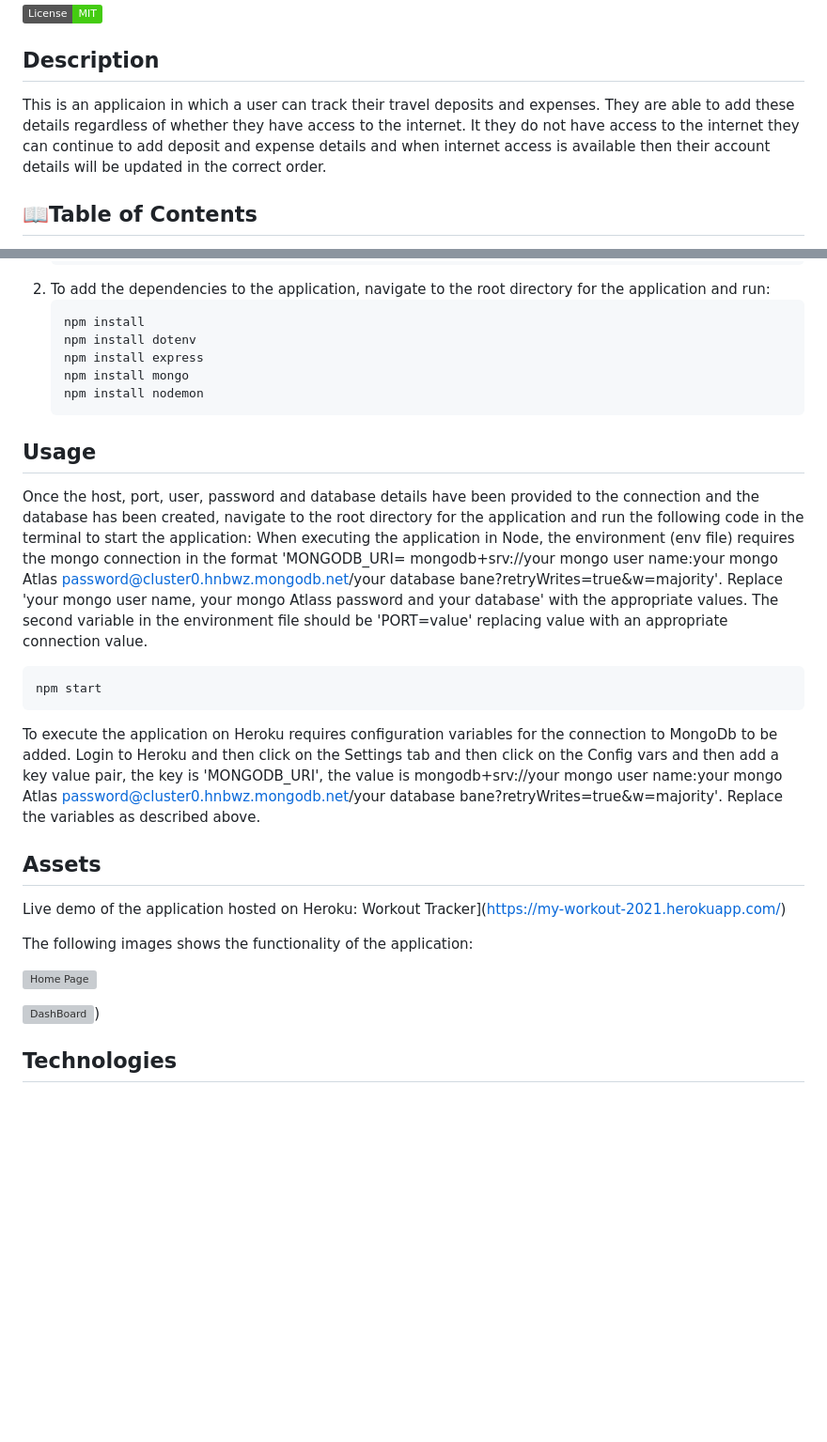
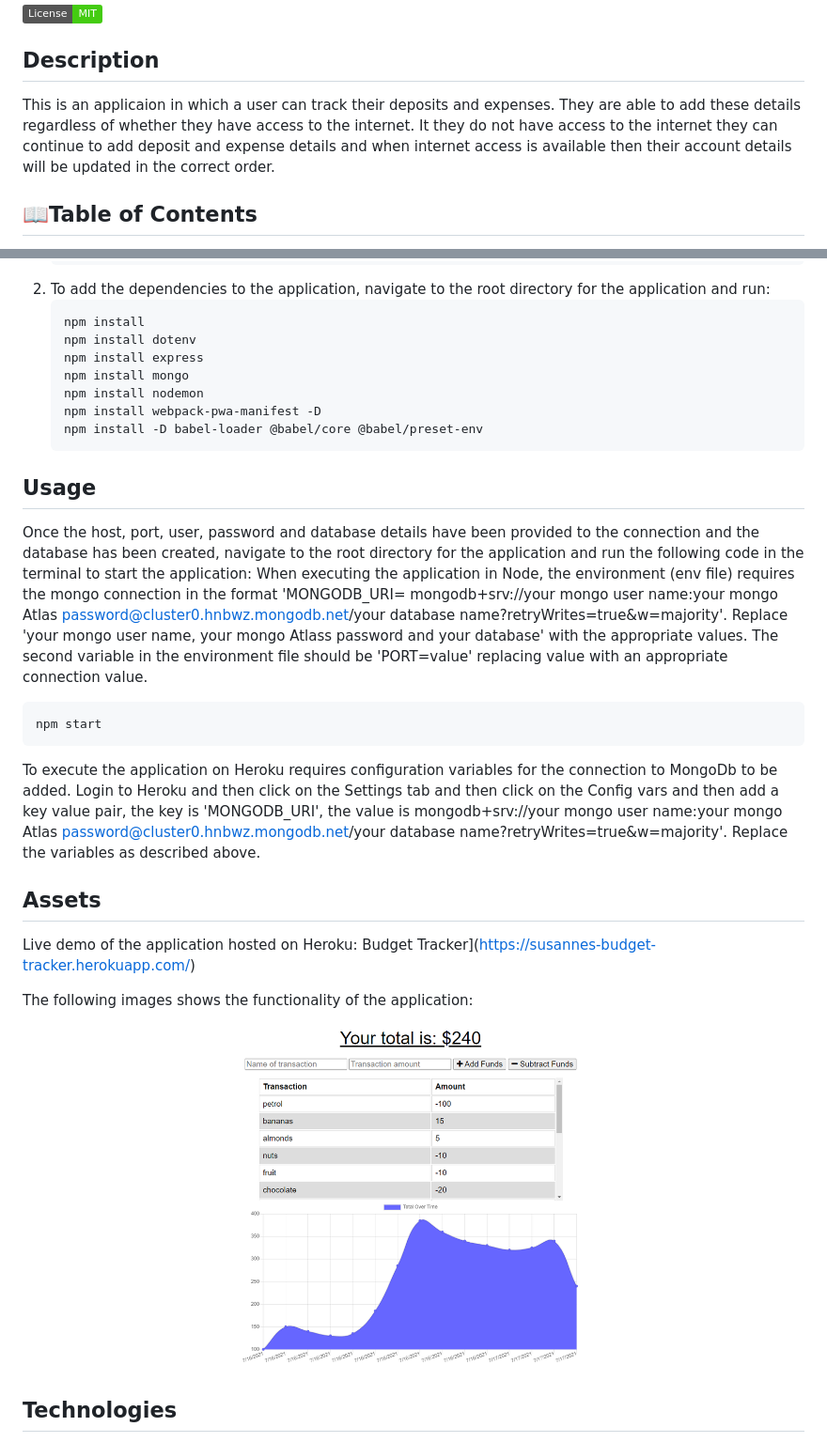
Before and after one commit to Susanne85/budget-tracker, a Markdown page: README.md, 2 parts joined by grey strips. Shown: that part at 94% size. Drawn GitHub-style; pictures changed too: public/images/budget-tracker.png (added); badges without logos; blank space fills up the shorter version; grey boxes are pictures that could not be loaded.

````diff
--- a/README.md
+++ b/README.md
@@ -4,7 +4,7 @@
 
 ## Description
 
-This is an applicaion in which a user can track their travel deposits and expenses.  They are able to add these details regardless of whether they have access to the internet.  It they do not have access to the internet they can continue to add deposit and expense details and when internet access is available then their account details will be updated in the correct order.
+This is an applicaion in which a user can track their deposits and expenses.  They are able to add these details regardless of whether they have access to the internet.  It they do not have access to the internet they can continue to add deposit and expense details and when internet access is available then their account details will be updated in the correct order.
 
 ## 📖Table of Contents
 1. [Installation](#installation)
@@ -28,28 +28,26 @@ This is an applicaion in which a user can track their travel deposits and expens
     npm install express
     npm install mongo
     npm install nodemon
+    npm install webpack-pwa-manifest -D
+    npm install -D babel-loader @babel/core @babel/preset-env
     ```
 
 ## Usage
 Once the host, port, user, password and database details have been provided to the connection and the database has been created, navigate to the root directory for the application and run the following code in the terminal to start the application:
-When executing the application in Node, the environment (env file) requires the mongo connection in the format 'MONGODB_URI= mongodb+srv://your mongo user name:your mongo Atlas password@cluster0.hnbwz.mongodb.net/your database bane?retryWrites=true&w=majority'.  Replace 'your mongo user name, your mongo Atlass password and your database' with the appropriate values.  The second variable in the environment file should be 'PORT=value' replacing value with an appropriate connection value.
+When executing the application in Node, the environment (env file) requires the mongo connection in the format 'MONGODB_URI= mongodb+srv://your mongo user name:your mongo Atlas password@cluster0.hnbwz.mongodb.net/your database name?retryWrites=true&w=majority'.  Replace 'your mongo user name, your mongo Atlass password and your database' with the appropriate values.  The second variable in the environment file should be 'PORT=value' replacing value with an appropriate connection value.
 
 ```js
 npm start
 ```
-To execute the application on Heroku requires configuration variables for the connection to MongoDb to be added.  Login to Heroku and then click on the Settings tab and then click on the Config vars and then add a key value pair,  the key is 'MONGODB_URI', the value is mongodb+srv://your mongo user name:your mongo Atlas password@cluster0.hnbwz.mongodb.net/your database bane?retryWrites=true&w=majority'.  Replace the variables as described above.
+To execute the application on Heroku requires configuration variables for the connection to MongoDb to be added.  Login to Heroku and then click on the Settings tab and then click on the Config vars and then add a key value pair,  the key is 'MONGODB_URI', the value is mongodb+srv://your mongo user name:your mongo Atlas password@cluster0.hnbwz.mongodb.net/your database name?retryWrites=true&w=majority'.  Replace the variables as described above.
 
 ## Assets
 
-Live demo of the application hosted on Heroku:  Workout Tracker](https://my-workout-2021.herokuapp.com/)
+Live demo of the application hosted on Heroku:  Budget Tracker](https://susannes-budget-tracker.herokuapp.com/)
 
 The following images shows the functionality of the application:
 
-![Home Page](./public/images/front-page.png)
-
-
-
-![DashBoard](./public/images/dashboard.png))
+![Home Page](./public/images/budget-tracker.png)
 
 
 ## Technologies
````
Also changed, not shown: other parts of README.md (+3 -2 lines), 9 other files.
